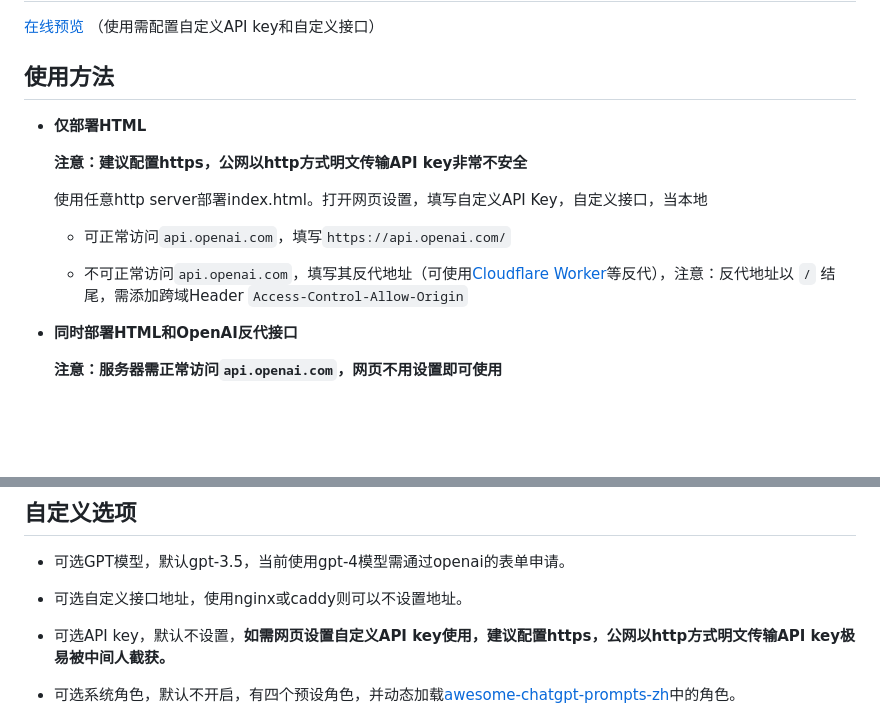
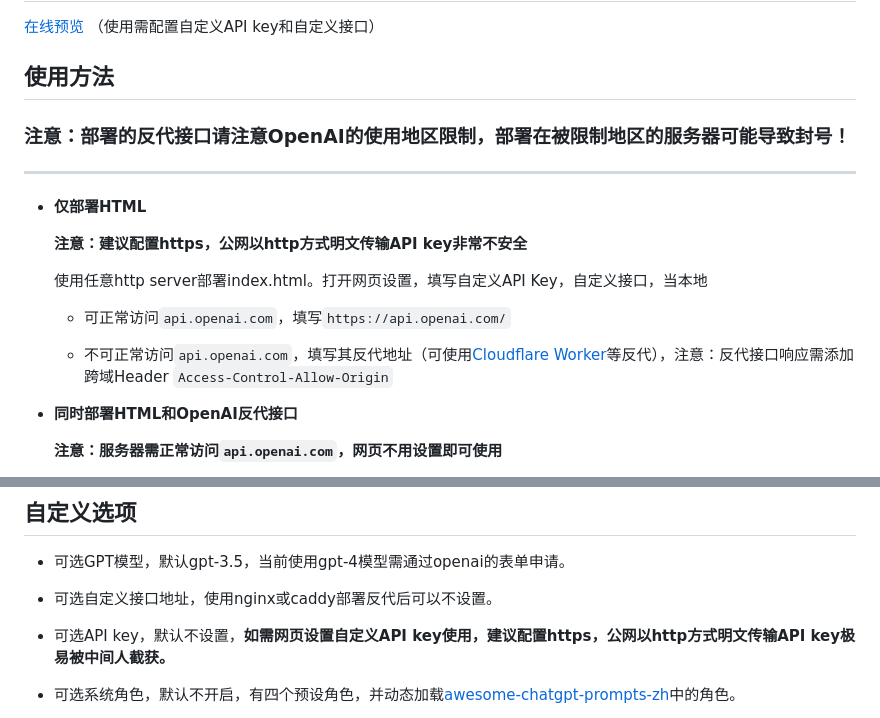
Before and after one commit to xqdoo00o/chatgpt-web, a Markdown page: README.md, 2 parts joined by grey strips. Drawn GitHub-style; blank space fills up the shorter version.

Commit message:
complete readme

```diff
--- a/README.md
+++ b/README.md
@@ -23,6 +23,8 @@ Pure Javascript ChatGPT demo based on OpenAI API
 [在线预览](https://xqdoo00o.github.io/chatgpt-web/) （使用需配置自定义API key和自定义接口）
 
 ## 使用方法
+### **注意：部署的反代接口请注意OpenAI的使用地区限制，部署在被限制地区的服务器可能导致封号！**
+___
 - **仅部署HTML**
 
     **注意：建议配置https，公网以http方式明文传输API key非常不安全**
@@ -31,7 +33,7 @@ Pure Javascript ChatGPT demo based on OpenAI API
 
     - 可正常访问`api.openai.com`，填写`https://api.openai.com/`
 
-    - 不可正常访问`api.openai.com`，填写其反代地址（可使用[Cloudflare Worker](https://github.com/xqdoo00o/openai-proxy)等反代），注意：反代地址以 `/` 结尾，需添加跨域Header `Access-Control-Allow-Origin`
+    - 不可正常访问`api.openai.com`，填写其反代地址（可使用[Cloudflare Worker](https://github.com/xqdoo00o/openai-proxy)等反代），注意：反代接口响应需添加跨域Header `Access-Control-Allow-Origin`
 - **同时部署HTML和OpenAI反代接口**
 
     **注意：服务器需正常访问`api.openai.com`，网页不用设置即可使用**
@@ -97,7 +99,7 @@ Pure Javascript ChatGPT demo based on OpenAI API
 
 - 可选GPT模型，默认gpt-3.5，当前使用gpt-4模型需通过openai的表单申请。
 
-- 可选自定义接口地址，使用nginx或caddy则可以不设置地址。
+- 可选自定义接口地址，使用nginx或caddy部署反代后可以不设置。
 
 - 可选API key，默认不设置，**如需网页设置自定义API key使用，建议配置https，公网以http方式明文传输API key极易被中间人截获。**
 
```
